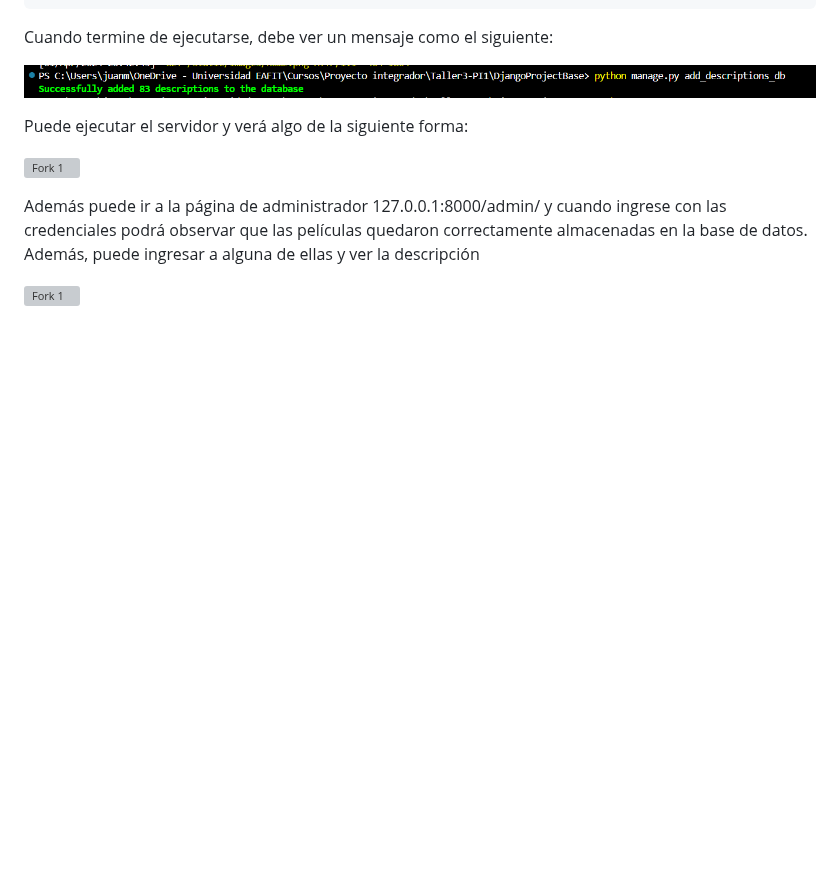
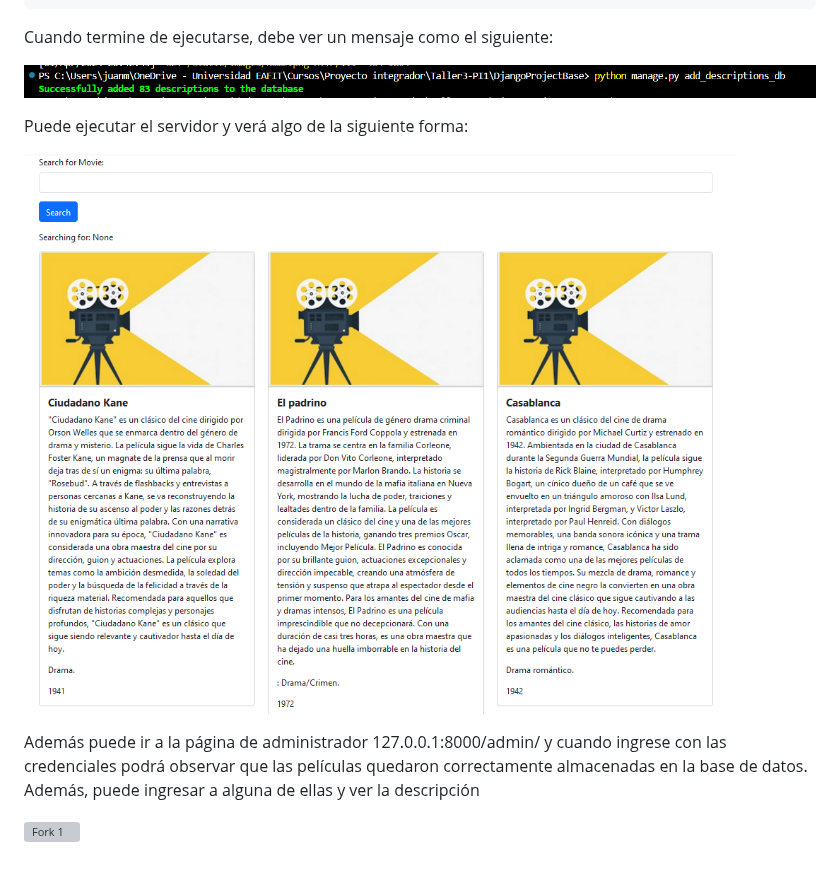
Before and after one commit to valchys/Taller3-PI1, a Markdown page: 4_movie_descriptions.md, the part around the change. GitHub-like rendering; blank space fills up the shorter version; grey boxes are pictures that could not be loaded.

```diff
--- a/4_movie_descriptions.md
+++ b/4_movie_descriptions.md
@@ -55,7 +55,7 @@ Cuando termine de ejecutarse, debe ver un mensaje como el siguiente:
 
 Puede ejecutar el servidor y verá algo de la siguiente forma:
 
-![Fork 1](imgs/md7.png)
+![Fork 1](imgs/md7a.png)
 
 Además puede ir a la página de administrador 127.0.0.1:8000/admin/ y cuando ingrese con las credenciales podrá observar que las películas quedaron correctamente almacenadas en la base de datos. Además, puede ingresar a alguna de ellas y ver la descripción
 
```
